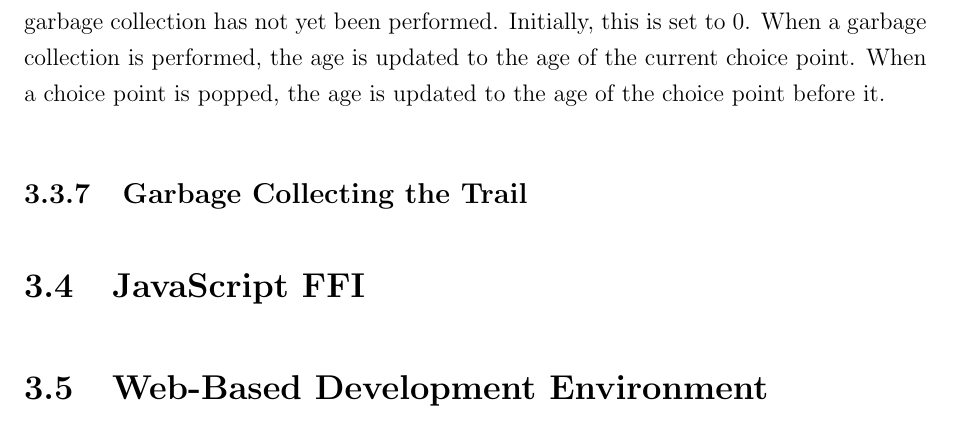
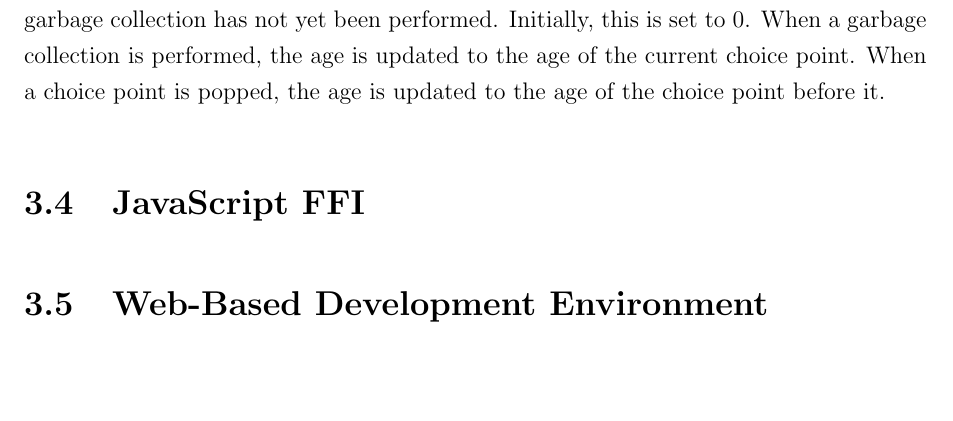
Before and after one commit to w-henderson/WebPL, a LaTeX thesis (docs/dissertation/dissertation.tex, which reads docs/dissertation/07implementation.tex): part of page 41 of 51, cut so that both start at the same text, the shorter picture padded with empty space. Compiled offline with pdfLaTeX.

Commit message:
remove section about trail gc

```diff
--- a/docs/dissertation/07implementation.tex
+++ b/docs/dissertation/07implementation.tex
@@ -492,9 +492,6 @@ Generational garbage collection avoids scanning the entire heap by dividing it i
 
 This is implemented by keeping track of the age of the oldest choice point for which garbage collection has not yet been performed. Initially, this is set to 0. When a garbage collection is performed, the age is updated to the age of the current choice point. When a choice point is popped, the age is updated to the age of the choice point before it.
 
-\subsection{Garbage Collecting the Trail}
-
-
 \section{JavaScript FFI}
 
 \label{sec:js-ffi}
```
